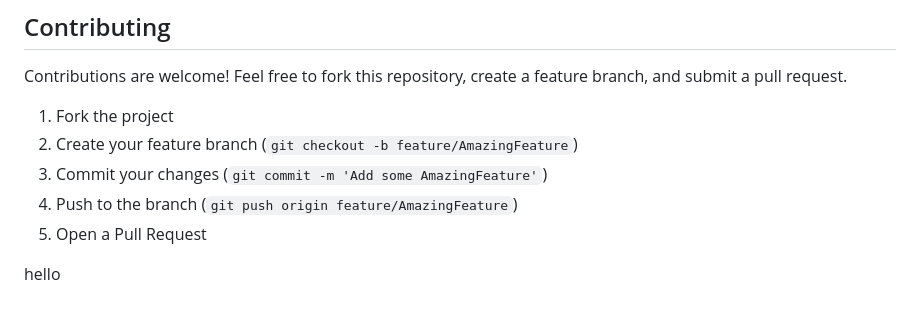
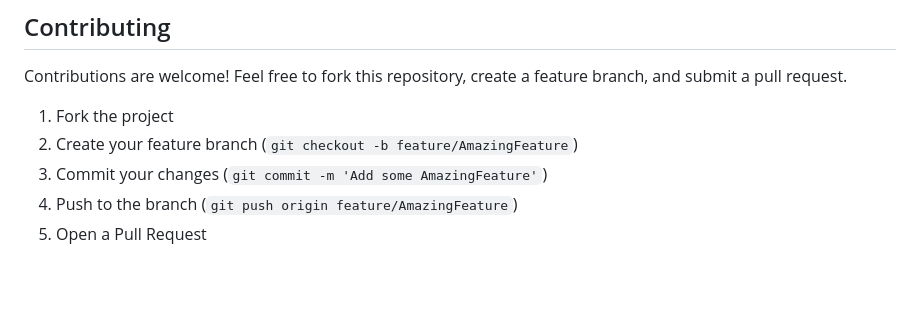
Before and after one commit to Tauqeerkhan97/dns-spoofing-prevention-dashboard, a Markdown page: README.md, the part around the change. GitHub-like rendering; blank space fills up the shorter version.

Commit message:
Clean up README by removing extra lines
Removed unnecessary lines from the README.

```diff
--- a/README.md
+++ b/README.md
@@ -105,6 +105,3 @@ Contributions are welcome! Feel free to fork this repository, create a feature b
 3. Commit your changes (`git commit -m 'Add some AmazingFeature'`)
 4. Push to the branch (`git push origin feature/AmazingFeature`)
 5. Open a Pull Request
-
-
-hello
```
